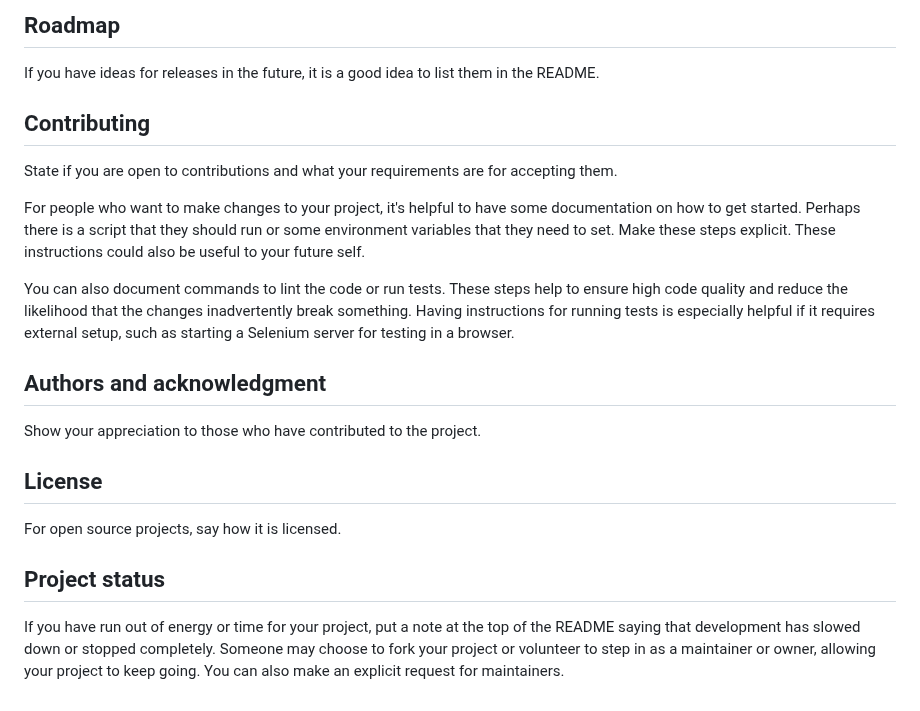
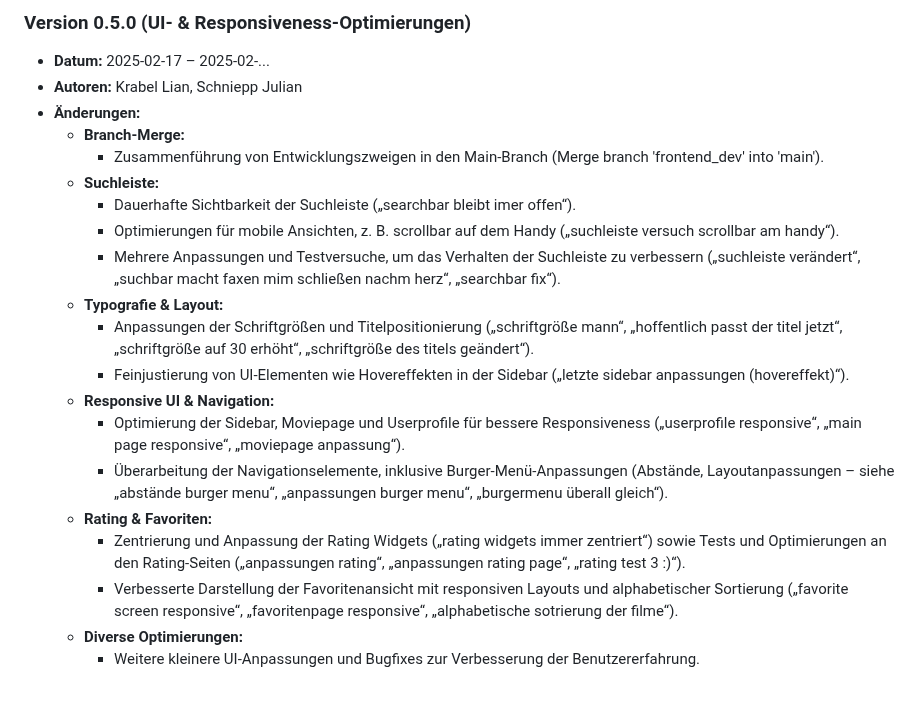
Before and after one commit to julian-schn/cinecritique-frontend, a Markdown page: README.md, the part around one of its changes. Rendered like a GitHub page.

```diff
--- a/README.md
+++ b/README.md
@@ -76,18 +80,21 @@ Tell people where they can go to for help. It can be any combination of an issue
-## Roadmap
-If you have ideas for releases in the future, it is a good idea to list them in the README.
-
-## Contributing
-State if you are open to contributions and what your requirements are for accepting them.
-
-For people who want to make changes to your project, it's helpful to have some documentation on how to get started. Perhaps there is a script that they should run or some environment variables that they need to set. Make these steps explicit. These instructions could also be useful to your future self.
-
-You can also document commands to lint the code or run tests. These steps help to ensure high code quality and reduce the likelihood that the changes inadvertently break something. Having instructions for running tests is especially helpful if it requires external setup, such as starting a Selenium server for testing in a browser.
-
-## Authors and acknowledgment
-Show your appreciation to those who have contributed to the project.
-
-## License
-For open source projects, say how it is licensed.
-
-## Project status
-If you have run out of energy or time for your project, put a note at the top of the README saying that development has slowed down or stopped completely. Someone may choose to fork your project or volunteer to step in as a maintainer or owner, allowing your project to keep going. You can also make an explicit request for maintainers.
+### Version 0.5.0 (UI- & Responsiveness-Optimierungen)
+- **Datum:** 2025-02-17 – 2025-02-...
+- **Autoren:** Krabel Lian, Schniepp Julian
+- **Änderungen:**
+  - **Branch-Merge:**
+    - Zusammenführung von Entwicklungszweigen in den Main-Branch (Merge branch 'frontend_dev' into 'main').
+  - **Suchleiste:**
+    - Dauerhafte Sichtbarkeit der Suchleiste („searchbar bleibt imer offen“).
+    - Optimierungen für mobile Ansichten, z. B. scrollbar auf dem Handy („suchleiste versuch scrollbar am handy“).
+    - Mehrere Anpassungen und Testversuche, um das Verhalten der Suchleiste zu verbessern („suchleiste verändert“, „suchbar macht faxen mim schließen nachm herz“, „searchbar fix“).
+  - **Typografie & Layout:**
+    - Anpassungen der Schriftgrößen und Titelpositionierung („schriftgröße mann“, „hoffentlich passt der titel jetzt“, „schriftgröße auf 30 erhöht“, „schriftgröße des titels geändert“).
+    - Feinjustierung von UI-Elementen wie Hovereffekten in der Sidebar („letzte sidebar anpassungen (hovereffekt)“).
+  - **Responsive UI & Navigation:**
+    - Optimierung der Sidebar, Moviepage und Userprofile für bessere Responsiveness („userprofile responsive“, „main page responsive“, „moviepage anpassung“).
+    - Überarbeitung der Navigationselemente, inklusive Burger-Menü-Anpassungen (Abstände, Layoutanpassungen – siehe „abstände burger menu“, „anpassungen burger menu“, „burgermenu überall gleich“).
+  - **Rating & Favoriten:**
+    - Zentrierung und Anpassung der Rating Widgets („rating widgets immer zentriert“) sowie Tests und Optimierungen an den Rating-Seiten („anpassungen rating“, „anpassungen rating page“, „rating test 3 :)“).
+    - Verbesserte Darstellung der Favoritenansicht mit responsiven Layouts und alphabetischer Sortierung („favorite screen responsive“, „favoritenpage responsive“, „alphabetische sotrierung der filme“).
+  - **Diverse Optimierungen:**
+    - Weitere kleinere UI-Anpassungen und Bugfixes zur Verbesserung der Benutzererfahrung.
```
Also changed, not shown: other parts of README.md (+68 -64 lines).
